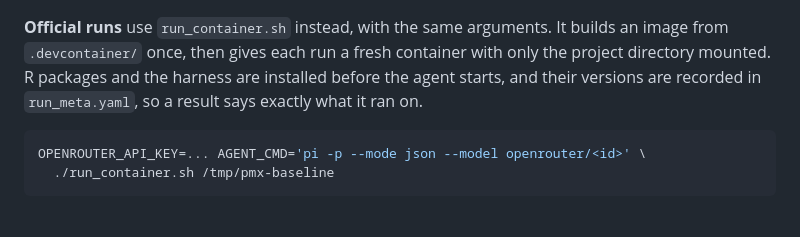
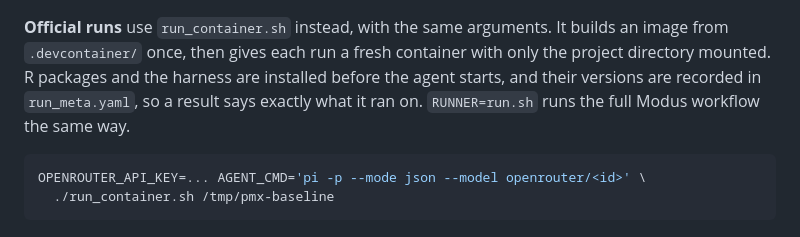
Before and after one commit to AIML-SIG/Agentic-workflows, a Markdown page: tools/modus/README.md, the part around the change. Rendered like a GitHub page.

Commit message:
modus README: note RUNNER=run.sh
Co-Authored-By: Claude Opus 5.5 <noreply@anthropic.com>

````diff
--- a/tools/modus/README.md
+++ b/tools/modus/README.md
@@ -127,7 +127,8 @@ cp ../pmxbench/scenario_00/* /tmp/pmx-baseline/data/
 builds an image from `.devcontainer/` once, then gives each run a fresh container
 with only the project directory mounted. R packages and the harness are installed
 before the agent starts, and their versions are recorded in `run_meta.yaml`, so a
-result says exactly what it ran on.
+result says exactly what it ran on. `RUNNER=run.sh` runs the full Modus
+workflow the same way.
 
 ```sh
 OPENROUTER_API_KEY=... AGENT_CMD='pi -p --mode json --model openrouter/<id>' \
````
